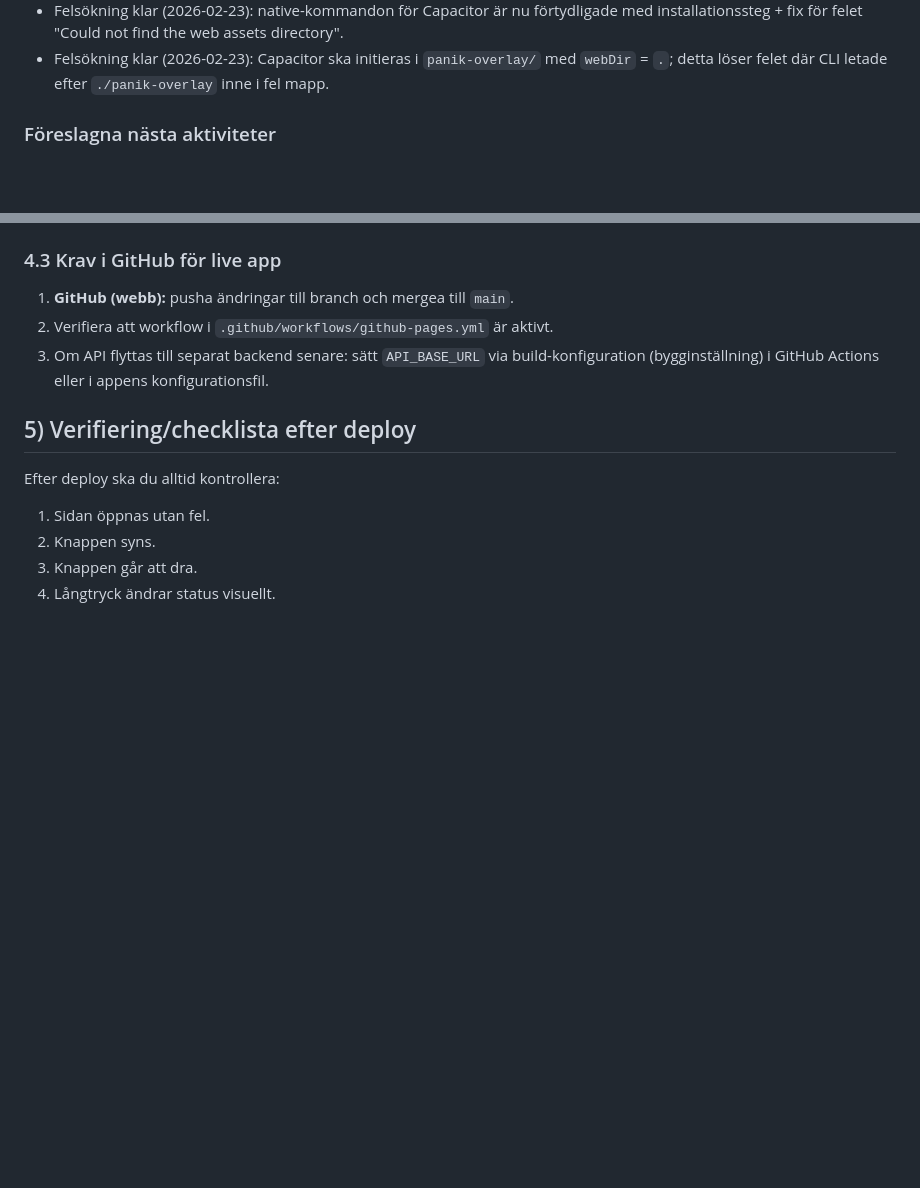
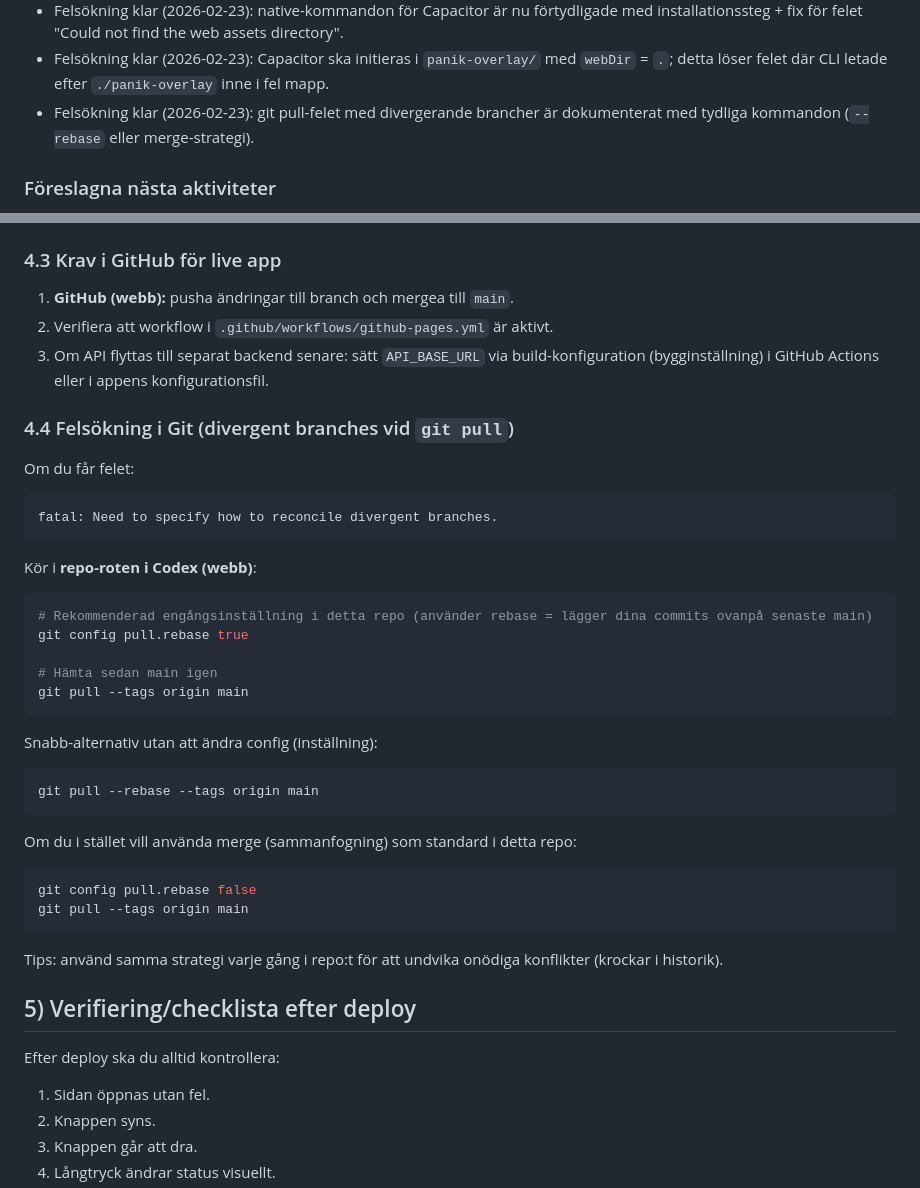
Before and after one commit to johkahultsfred-cmd/PanikknappenV2, a Markdown page: README.md, 2 parts joined by grey strips. Rendered like a GitHub page; blank space fills up the shorter version.

Commit message:
docs: lägg till git pull-felsökning för divergerande brancher

````diff
--- a/README.md
+++ b/README.md
@@ -77,6 +77,7 @@ Det här dokumentet är skrivet för dig som vill **bygga, testa och publicera a
 - Dokumentation fixad (2026-02-23): körplats är nu uttryckligen "repo-roten i Codex (webb)" så stegen inte kräver lokal GitHub-projektmapp.
 - Felsökning klar (2026-02-23): native-kommandon för Capacitor är nu förtydligade med installationssteg + fix för felet "Could not find the web assets directory".
 - Felsökning klar (2026-02-23): Capacitor ska initieras i `panik-overlay/` med `webDir` = `.`; detta löser felet där CLI letade efter `./panik-overlay` inne i fel mapp.
+- Felsökning klar (2026-02-23): git pull-felet med divergerande brancher är dokumenterat med tydliga kommandon (`--rebase` eller merge-strategi).
 
 ### Föreslagna nästa aktiviteter
 1. Byt från testkod till riktig personlig kod per familj och lagra den säkrare (hash/krypterad variant).
@@ -326,6 +327,39 @@ När deploy är klar blir länken normalt:
 2. Verifiera att workflow i `.github/workflows/github-pages.yml` är aktivt.
 3. Om API flyttas till separat backend senare: sätt `API_BASE_URL` via build-konfiguration (bygginställning) i GitHub Actions eller i appens konfigurationsfil.
 
+
+### 4.4 Felsökning i Git (divergent branches vid `git pull`)
+Om du får felet:
+
+```
+fatal: Need to specify how to reconcile divergent branches.
+```
+
+Kör i **repo-roten i Codex (webb)**:
+
+```bash
+# Rekommenderad engångsinställning i detta repo (använder rebase = lägger dina commits ovanpå senaste main)
+git config pull.rebase true
+
+# Hämta sedan main igen
+git pull --tags origin main
+```
+
+Snabb-alternativ utan att ändra config (inställning):
+
+```bash
+git pull --rebase --tags origin main
+```
+
+Om du i stället vill använda merge (sammanfogning) som standard i detta repo:
+
+```bash
+git config pull.rebase false
+git pull --tags origin main
+```
+
+Tips: använd samma strategi varje gång i repo:t för att undvika onödiga konflikter (krockar i historik).
+
 ## 5) Verifiering/checklista efter deploy
 
 Efter deploy ska du alltid kontrollera:
````
